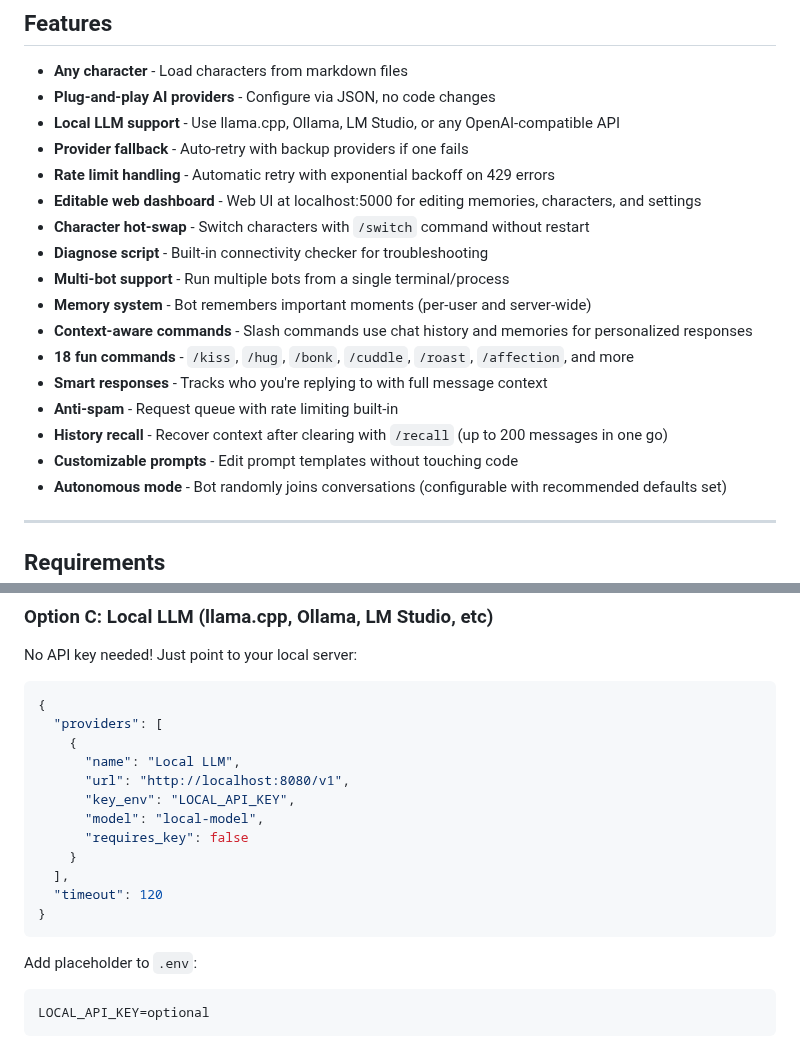
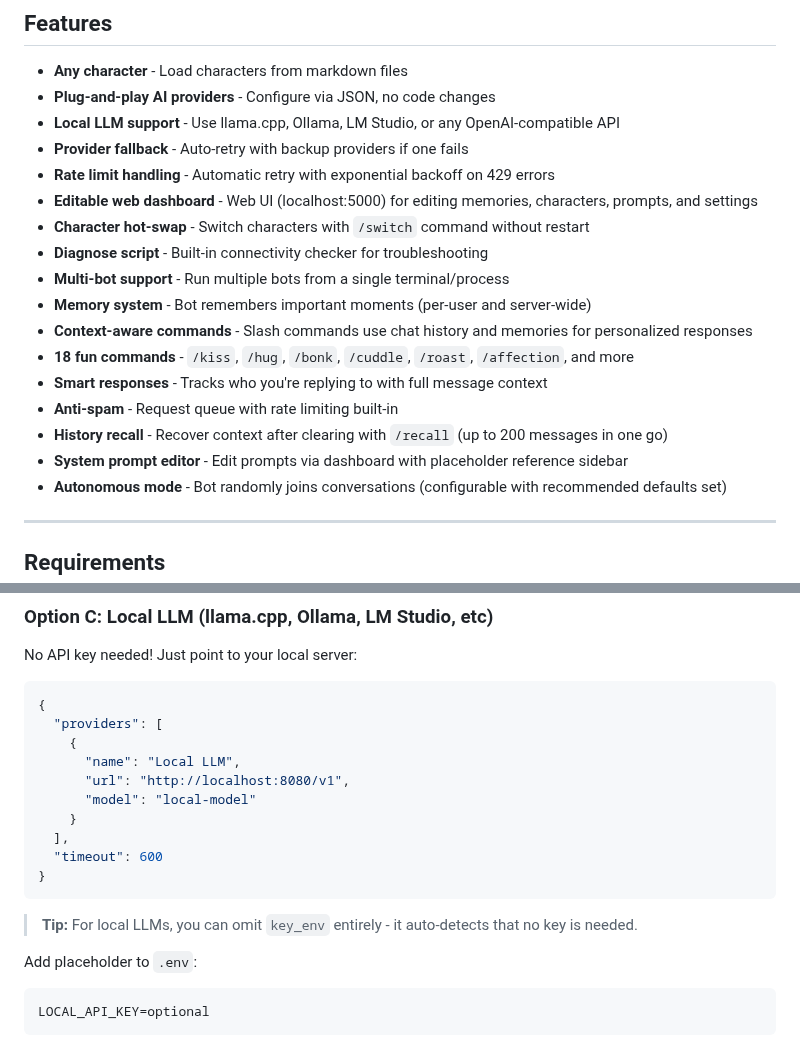
Before and after one commit to TheLonelyDevil9/discord-pals, a Markdown page: README.md, 2 parts joined by grey strips. GitHub-like rendering.

Commit message:
Update README: prompts editing, 600s timeout, simplified local LLM

````diff
--- a/README.md
+++ b/README.md
@@ -17,7 +17,7 @@ This is a modified version of Discord Buddy, called Discord Pals, which is a tem
 - **Local LLM support** - Use llama.cpp, Ollama, LM Studio, or any OpenAI-compatible API
 - **Provider fallback** - Auto-retry with backup providers if one fails
 - **Rate limit handling** - Automatic retry with exponential backoff on 429 errors
-- **Editable web dashboard** - Web UI at localhost:5000 for editing memories, characters, and settings
+- **Editable web dashboard** - Web UI (localhost:5000) for editing memories, characters, prompts, and settings
 - **Character hot-swap** - Switch characters with `/switch` command without restart
 - **Diagnose script** - Built-in connectivity checker for troubleshooting
 - **Multi-bot support** - Run multiple bots from a single terminal/process
@@ -27,7 +27,7 @@ This is a modified version of Discord Buddy, called Discord Pals, which is a tem
 - **Smart responses** - Tracks who you're replying to with full message context
 - **Anti-spam** - Request queue with rate limiting built-in
 - **History recall** - Recover context after clearing with `/recall` (up to 200 messages in one go)
-- **Customizable prompts** - Edit prompt templates without touching code
+- **System prompt editor** - Edit prompts via dashboard with placeholder reference sidebar
 - **Autonomous mode** - Bot randomly joins conversations (configurable with recommended defaults set)
 
 ---
@@ -196,14 +196,14 @@ No API key needed! Just point to your local server:
     {
       "name": "Local LLM",
       "url": "http://localhost:8080/v1",
-      "key_env": "LOCAL_API_KEY",
-      "model": "local-model",
-      "requires_key": false
+      "model": "local-model"
     }
   ],
-  "timeout": 120
+  "timeout": 600
 }
 ```
+
+> **Tip:** For local LLMs, you can omit `key_env` entirely - it auto-detects that no key is needed.
 
 Add placeholder to `.env`:
 
````
